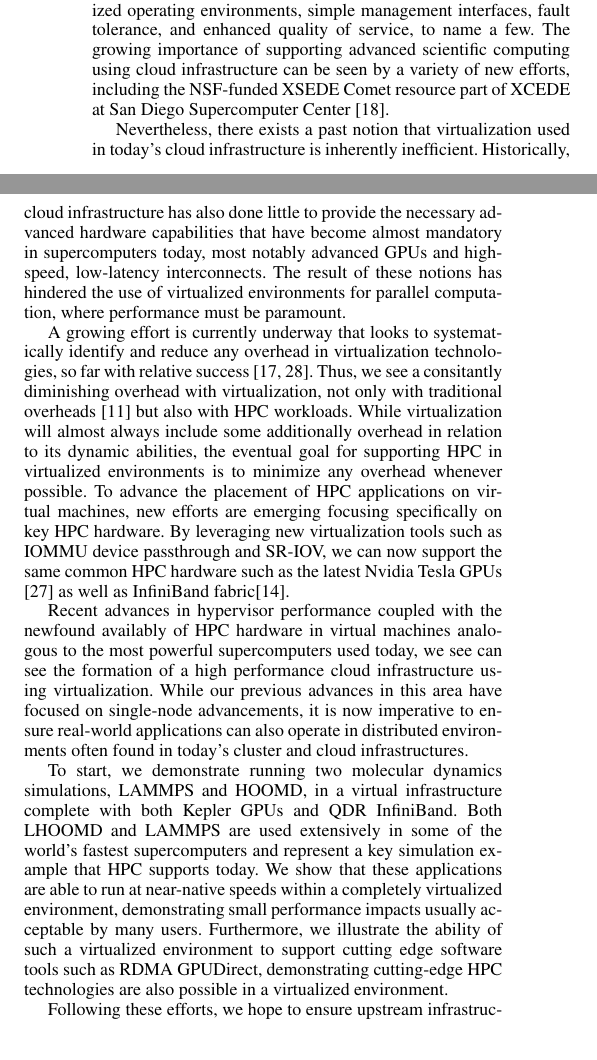
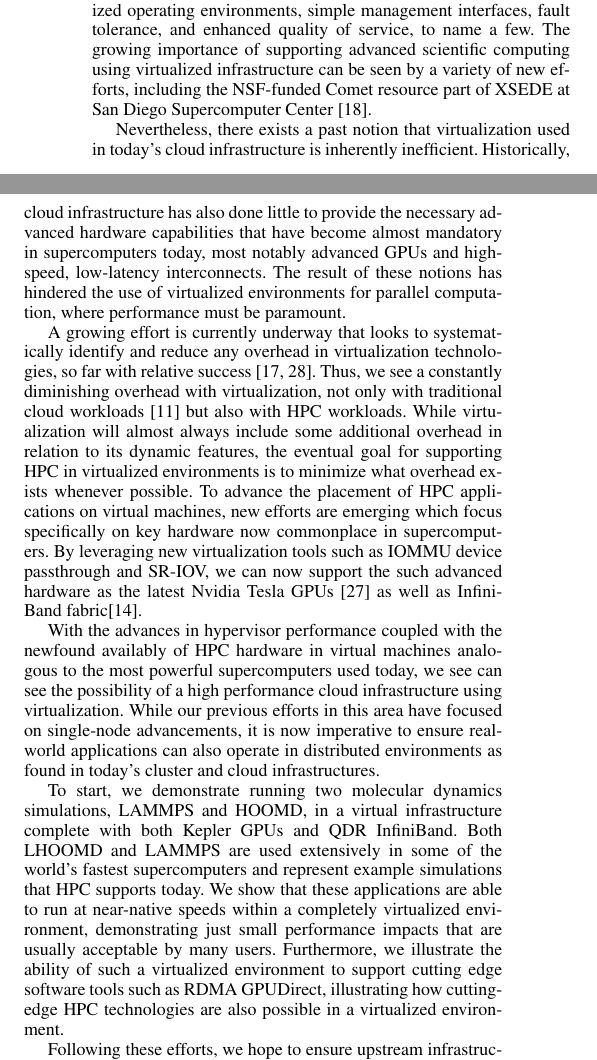
Before and after one commit to ajyounge/15-md-gpudirect, a LaTeX paper (15-md-gpudirect.tex): two parts of the columns of page 1 of 5, joined at a grey line, cut so that both start at the same text. Compiled offline with pdfLaTeX; a missing font is replaced by an installed copy or a similar font.

Commit message:
updating introduction

```diff
--- a/15-md-gpudirect.tex
+++ b/15-md-gpudirect.tex
@@ -82,15 +82,15 @@ By using KVM virtual machines that leverage both Nvidia GPUs and InfiniBand, we
 
 \section{Introduction}
 
-At present we stand at the inevitable intersection between High Performance Computing (HPC) and clouds. Various platform tools such as Hadoop and MapReduce, among others, have already percolated into data intensive computing within HPC~\cite{jha2014apache}.  In addition, there are efforts to support traditional HPC-centric scientific computing applications in virtualized cloud infrastructure.  There are a multitude of reasons for supporting parallel computation in the cloud\cite{Armbrust2010}, including features such as dynamic scalability, specialized operating environments, simple management interfaces, fault tolerance, and enhanced quality of service, to name a few. The growing importance of supporting advanced scientific computing using cloud infrastructure can be seen by a variety of new efforts, including the NSF-funded XSEDE Comet resource part of XCEDE at San Diego Supercomputer Center \cite{moore2014gateways}.
+At present we stand at the inevitable intersection between High Performance Computing (HPC) and clouds. Various platform tools such as Hadoop and MapReduce, among others, have already percolated into data intensive computing within HPC~\cite{jha2014apache}.  In addition, there are efforts to support traditional HPC-centric scientific computing applications in virtualized cloud infrastructure.  There are a multitude of reasons for supporting parallel computation in the cloud\cite{Armbrust2010}, including features such as dynamic scalability, specialized operating environments, simple management interfaces, fault tolerance, and enhanced quality of service, to name a few. The growing importance of supporting advanced scientific computing using virtualized infrastructure can be seen by a variety of new efforts, including the NSF-funded Comet resource part of XSEDE at San Diego Supercomputer Center \cite{moore2014gateways}.
 
 Nevertheless, there exists a past notion that virtualization used in today's cloud infrastructure is inherently inefficient.  Historically, cloud infrastructure has also done little to provide the necessary advanced hardware capabilities that have become almost mandatory in supercomputers today, most notably advanced GPUs and high-speed, low-latency interconnects.  The result of these notions has hindered the use of virtualized environments for parallel computation, where performance must be paramount.
 
-A growing effort is currently underway that looks to systematically identify and reduce any overhead in virtualization technologies, so far with relative success \cite{Younge2011cloud, Luszczek:2011:EHC}.  Thus, we see a consitantly diminishing overhead with virtualization, not only with traditional overheads \cite{huber2011evaluating} but also with HPC workloads.  While virtualization will almost always include some additionally overhead in relation to its dynamic abilities, the eventual goal for supporting HPC in virtualized environments  is to minimize any overhead whenever possible.  To advance the placement of HPC applications on virtual machines, new efforts are emerging focusing specifically on key HPC hardware. By leveraging new virtualization tools such as IOMMU device passthrough and SR-IOV, we can now support the same common HPC hardware such as the latest Nvidia Tesla GPUs \cite{Walters2014cloud}  as well as InfiniBand fabric\cite{jose2013sr}.
+A growing effort is currently underway that looks to systematically identify and reduce any overhead in virtualization technologies, so far with relative success \cite{Younge2011cloud, Luszczek:2011:EHC}.  Thus, we see a constantly diminishing overhead with virtualization, not only with traditional cloud workloads \cite{huber2011evaluating} but also with HPC workloads.  While virtualization will almost always include some additional overhead in relation to its dynamic features, the eventual goal for supporting HPC in virtualized environments is to minimize what overhead exists whenever possible.  To advance the placement of HPC applications on virtual machines, new efforts are emerging which focus specifically on key hardware now commonplace in supercomputers. By leveraging new virtualization tools such as IOMMU device passthrough and SR-IOV, we can now support the such advanced hardware as the latest Nvidia Tesla GPUs \cite{Walters2014cloud}  as well as InfiniBand fabric\cite{jose2013sr}.
 
-Recent advances in hypervisor performance coupled with the newfound availably of HPC hardware in virtual machines analogous to the most powerful supercomputers used today, we see can see the formation of a high performance cloud infrastructure using virtualization. While our previous advances in this area have focused on single-node advancements, it is now imperative to ensure real-world applications can also operate in distributed environments often found in today's cluster and cloud infrastructures.
+With the advances in hypervisor performance coupled with the newfound availably of HPC hardware in virtual machines analogous to the most powerful supercomputers used today, we see can see the possibility of a high performance cloud infrastructure using virtualization. While our previous efforts in this area have focused on single-node advancements, it is now imperative to ensure real-world applications can also operate in distributed environments as found in today's cluster and cloud infrastructures.
 
-To start, we demonstrate running two molecular dynamics simulations, LAMMPS and HOOMD, in a virtual infrastructure complete with both Kepler GPUs and QDR InfiniBand.  Both LHOOMD and LAMMPS are used extensively in some of the world's fastest supercomputers and represent a key simulation example that HPC supports today.  We show that these applications are able to run at near-native speeds within a completely virtualized environment, demonstrating small performance impacts usually acceptable by many users. Furthermore, we illustrate the ability of such a virtualized environment to support cutting edge software tools such as RDMA GPUDirect, demonstrating cutting-edge HPC technologies are also possible in a virtualized environment.
+To start, we demonstrate running two molecular dynamics simulations, LAMMPS and HOOMD, in a virtual infrastructure complete with both Kepler GPUs and QDR InfiniBand.  Both LHOOMD and LAMMPS are used extensively in some of the world's fastest supercomputers and represent example simulations that HPC supports today.  We show that these applications are able to run at near-native speeds within a completely virtualized environment, demonstrating just small performance impacts that are usually acceptable by many users. Furthermore, we illustrate the ability of such a virtualized environment to support cutting edge software tools such as RDMA GPUDirect, illustrating how cutting-edge HPC technologies are also possible in a virtualized environment.
 
 Following these efforts, we hope to ensure upstream infrastructure projects such as OpenStack \cite{www-openstack, pepple2011deploying} are able to make effective and quick use of these features, allowing users to build private cloud infrastructure to support high performance distributed computational workloads.
 
```
Also changed, not shown: 15-md-gpudirect.pdf, 1 other file.
